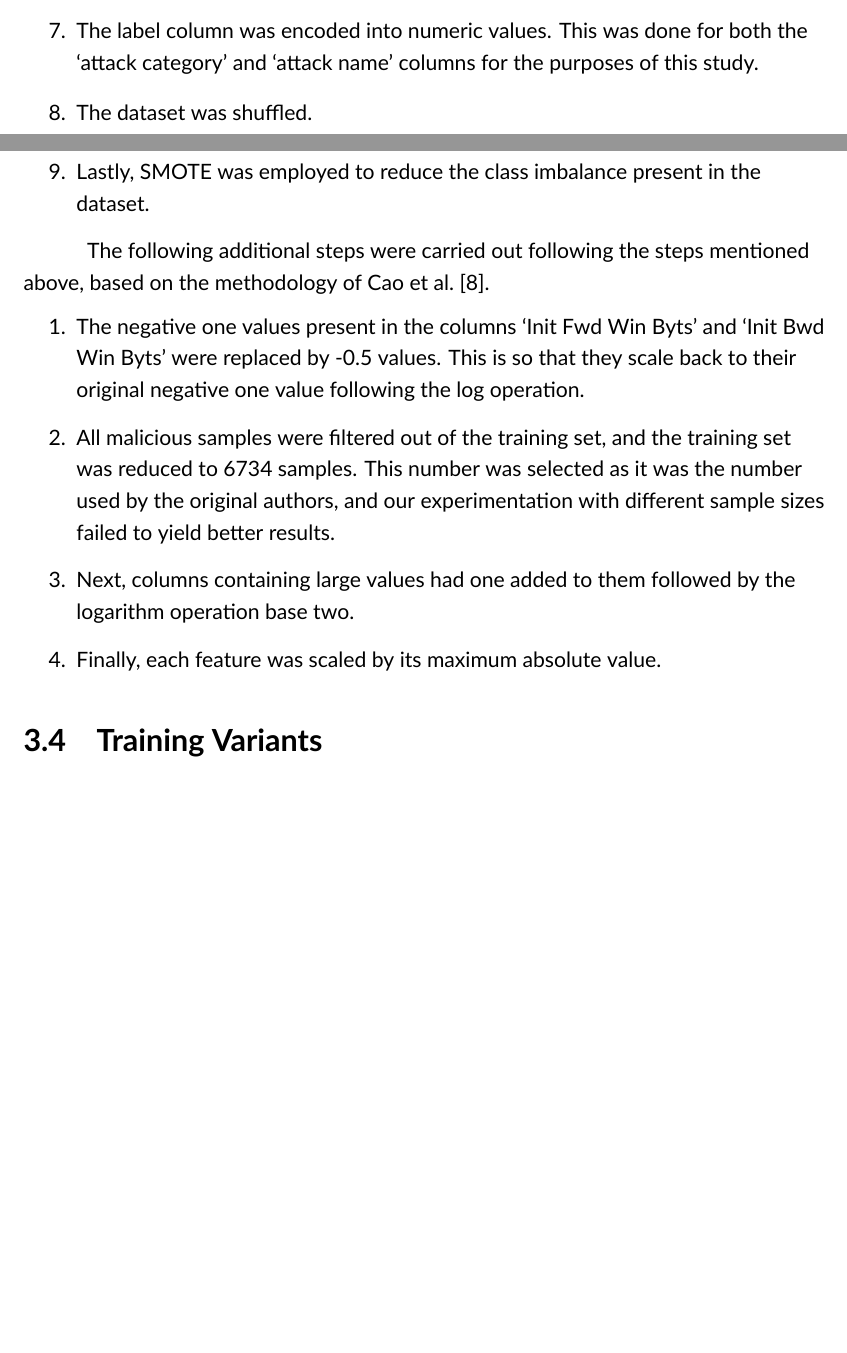
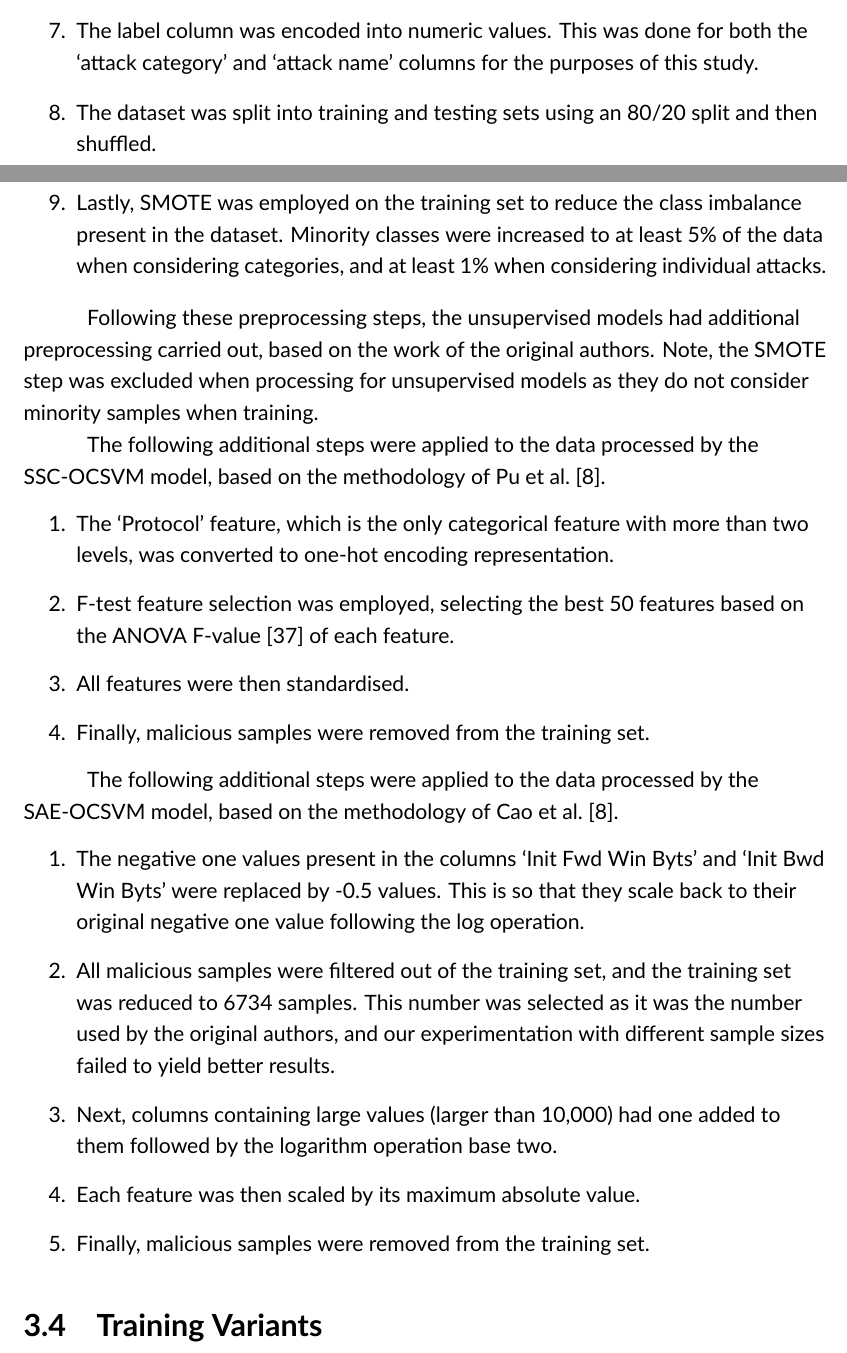
Before and after one commit to cazzopardi/FYP, a LaTeX thesis (documentation/final report/main.tex, which reads documentation/final report/content/chapters/3_evaluation/evaluation.tex): two parts of pages 23 and 24 of 45 before the commit and two parts of pages 23 and 24 of 46 after it, joined at a grey line, cut so that both start at the same text, the shorter picture padded with empty space. Compiled offline with XeLaTeX.

Commit message:
[docs] final rep: added SSC-OCSVM preprocessing and small tweaks

```diff
--- a/documentation/final report/content/chapters/3_evaluation/evaluation.tex
+++ b/documentation/final report/content/chapters/3_evaluation/evaluation.tex
@@ -187,13 +187,32 @@ were carried out prior to all experiments.
             negative values and a zero for positive values in the corresponding column.
       \item The label column was encoded into numeric values. This was done for both the
             `attack category' and `attack name' columns for the purposes of this study.
-      \item The dataset was shuffled.
-      \item Lastly, \gls{smote} was employed to reduce the class imbalance present in the
-            dataset. % TODO: give parametrs and sampling strategy
+      \item The dataset was split into training and testing sets using an 80/20 split and
+            then shuffled.
+      \item Lastly, \gls{smote} was employed on the training set to reduce the class
+            imbalance present in the dataset. Minority classes were increased to at least
+            5\% of the data when considering categories, and at least 1\% when considering
+            individual attacks.
 \end{enumerate}
 
-The following additional steps were carried out following the steps mentioned
-above, based on the methodology of Cao et al.~\cite{Cao}.
+Following these preprocessing steps, the unsupervised models had additional
+preprocessing carried out, based on the work of the original authors. Note, the
+\gls{smote} step was excluded when processing for unsupervised models as they
+do not consider minority samples when training.
+
+The following additional steps were applied to the data processed by the
+\gls{ssc}-\gls{ocsvm} model, based on the methodology of Pu et al.~\cite{Cao}.
+\begin{enumerate}
+      \item The `Protocol' feature, which is the only categorical feature with more than
+            two levels, was converted to one-hot encoding representation.
+      \item F-test feature selection was employed, selecting the best 50 features based on
+            the ANOVA F-value~\cite{f_test} of each feature.
+      \item All features were then standardised.
+      \item Finally, malicious samples were removed from the training set.
+\end{enumerate}
+
+The following additional steps were applied to the data processed by the
+\gls{sae}-\gls{ocsvm} model, based on the methodology of Cao et al.~\cite{Cao}.
 \begin{enumerate}
       \item The negative one values present in the columns `Init Fwd Win Byts' and `Init
             Bwd Win Byts' were replaced by -0.5 values. This is so that they scale back to
@@ -202,9 +221,10 @@ above, based on the methodology of Cao et al.~\cite{Cao}.
             set was reduced to 6734 samples. This number was selected as it was the number
             used by the original authors, and our experimentation with different sample
             sizes failed to yield better results.
-      \item Next, columns containing large values had one added to them followed by the
-            logarithm operation base two.
-      \item Finally, each feature was scaled by its maximum absolute value.
+      \item Next, columns containing large values (larger than 10,000) had one added to
+            them followed by the logarithm operation base two.
+      \item Each feature was then scaled by its maximum absolute value.
+      \item Finally, malicious samples were removed from the training set.
 \end{enumerate}
 
 \section{Training Variants}%
```
Also changed, not shown: documentation/final report/references.bib (+11 -0 lines), documentation/final report/content/chapters/3_evaluation/evaluation.tex (4 more changed lines).
